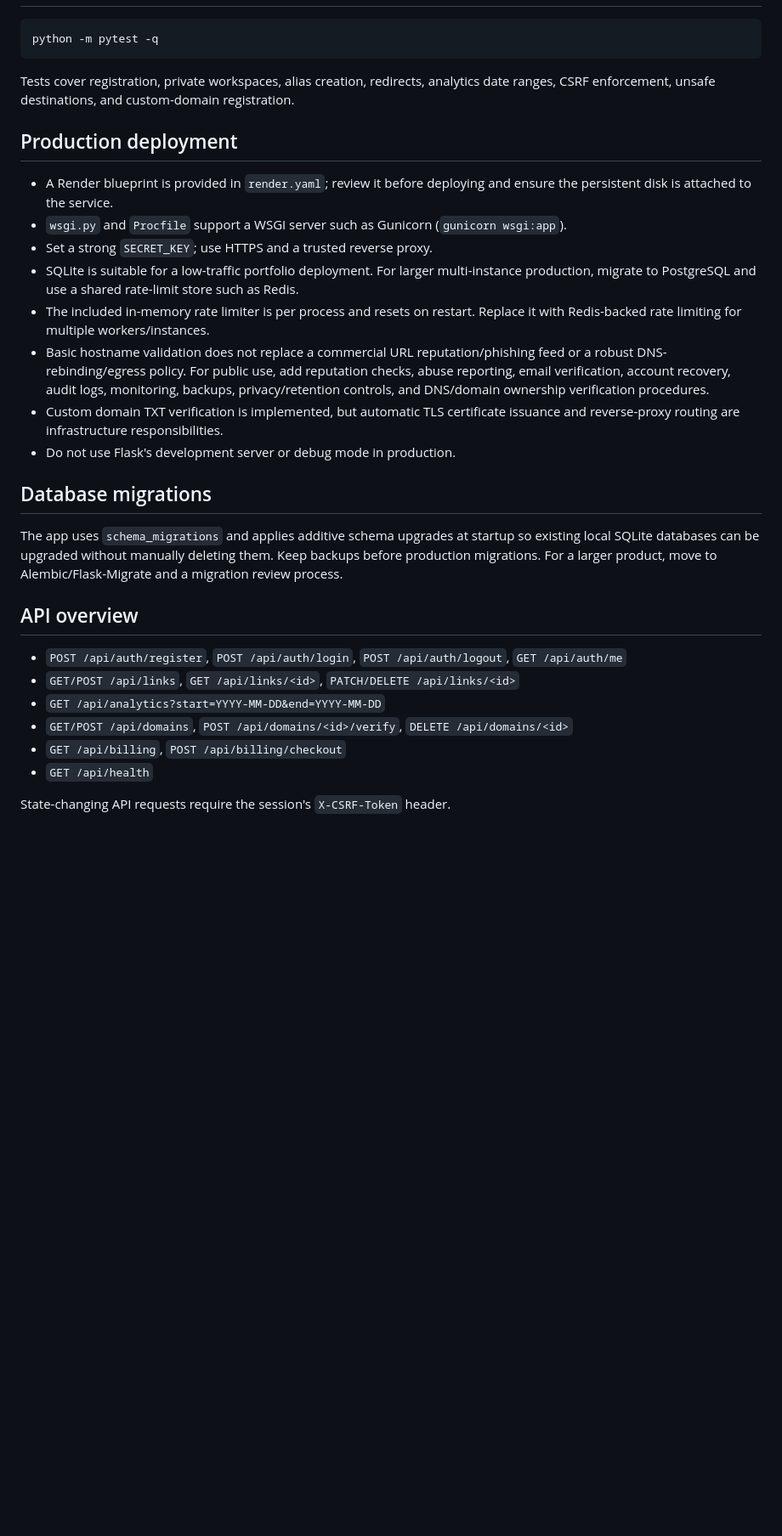
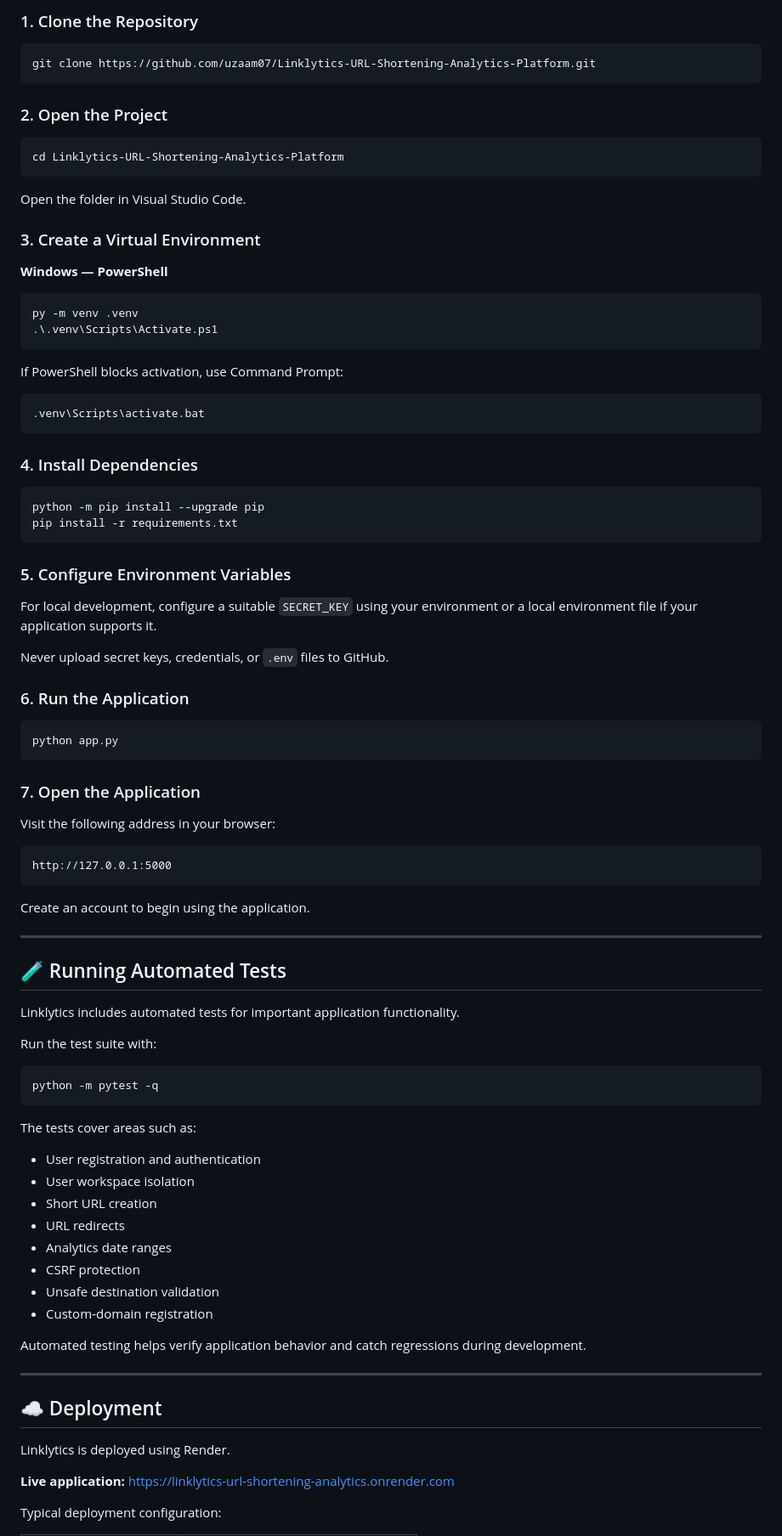
Before and after one commit to uzaam07/Linklytics-URL-Shortening-Analytics-Platform, a Markdown page: README.md, the part around one of its changes. Shown at 85% size. Drawn GitHub-style; blank space fills up the shorter version.

````diff
--- a/README.md
+++ b/README.md
@@ -53,33 +189,93 @@ If PowerShell blocks activation, use Command Prompt and run `.venv\Scripts\activ
+### 1. Clone the Repository
+
+```bash
+git clone https://github.com/uzaam07/Linklytics-URL-Shortening-Analytics-Platform.git
+```
+
+### 2. Open the Project
+
+```bash
+cd Linklytics-URL-Shortening-Analytics-Platform
+```
+
+Open the folder in Visual Studio Code.
+
+### 3. Create a Virtual Environment
+
+**Windows — PowerShell**
 
 ```powershell
+py -m venv .venv
+.\.venv\Scripts\Activate.ps1
+```
+
+If PowerShell blocks activation, use Command Prompt:
+
+```bat
+.venv\Scripts\activate.bat
+```
+
+### 4. Install Dependencies
+
+```bash
+python -m pip install --upgrade pip
+pip install -r requirements.txt
+```
+
+### 5. Configure Environment Variables
+
+For local development, configure a suitable `SECRET_KEY` using your environment or a local environment file if your application supports it.
+
+Never upload secret keys, credentials, or `.env` files to GitHub.
+
+### 6. Run the Application
+
+```bash
+python app.py
+```
+
+### 7. Open the Application
+
+Visit the following address in your browser:
+
+```text
+http://127.0.0.1:5000
+```
+
+Create an account to begin using the application.
+
+---
+
+## 🧪 Running Automated Tests
+
+Linklytics includes automated tests for important application functionality.
+
+Run the test suite with:
+
+```bash
 python -m pytest -q
 ```
 
-Tests cover registration, private workspaces, alias creation, redirects, analytics date ranges, CSRF enforcement, unsafe destinations, and custom-domain registration.
+The tests cover areas such as:
 
-## Production deployment
+- User registration and authentication
+- User workspace isolation
+- Short URL creation
+- URL redirects
+- Analytics date ranges
+- CSRF protection
+- Unsafe destination validation
+- Custom-domain registration
 
-- A Render blueprint is provided in `render.yaml`; review it before deploying and ensure the persistent disk is attached to the service.
-- `wsgi.py` and `Procfile` support a WSGI server such as Gunicorn (`gunicorn wsgi:app`).
-- Set a strong `SECRET_KEY`; use HTTPS and a trusted reverse proxy.
-- SQLite is suitable for a low-traffic portfolio deployment. For larger multi-instance production, migrate to PostgreSQL and use a shared rate-limit store such as Redis.
-- The included in-memory rate limiter is per process and resets on restart. Replace it with Redis-backed rate limiting for multiple workers/instances.
-- Basic hostname validation does not replace a commercial URL reputation/phishing feed or a robust DNS-rebinding/egress policy. For public use, add reputation checks, abuse reporting, email verification, account recovery, audit logs, monitoring, backups, privacy/retention controls, and DNS/domain ownership verification procedures.
-- Custom domain TXT verification is implemented, but automatic TLS certificate issuance and reverse-proxy routing are infrastructure responsibilities.
-- Do not use Flask's development server or debug mode in production.
+Automated testing helps verify application behavior and catch regressions during development.
 
-## Database migrations
+---
 
-The app uses `schema_migrations` and applies additive schema upgrades at startup so existing local SQLite databases can be upgraded without manually deleting them. Keep backups before production migrations. For a larger product, move to Alembic/Flask-Migrate and a migration review process.
+## ☁️ Deployment
 
-## API overview
+Linklytics is deployed using Render.
 
-- `POST /api/auth/register`, `POST /api/auth/login`, `POST /api/auth/logout`, `GET /api/auth/me`
-- `GET/POST /api/links`, `GET /api/links/<id>`, `PATCH/DELETE /api/links/<id>`
-- `GET /api/analytics?start=YYYY-MM-DD&end=YYYY-MM-DD`
-- `GET/POST /api/domains`, `POST /api/domains/<id>/verify`, `DELETE /api/domains/<id>`
-- `GET /api/billing`, `POST /api/billing/checkout`
-- `GET /api/health`
+**Live application:** [https://linklytics-url-shortening-analytics.onrender.com](https://linklytics-url-shortening-analytics.onrender.com)
 
-State-changing API requests require the session's `X-CSRF-Token` header.
+Typical deployment configuration:
 
````
Also changed, not shown: other parts of README.md (+206 -42 lines).
